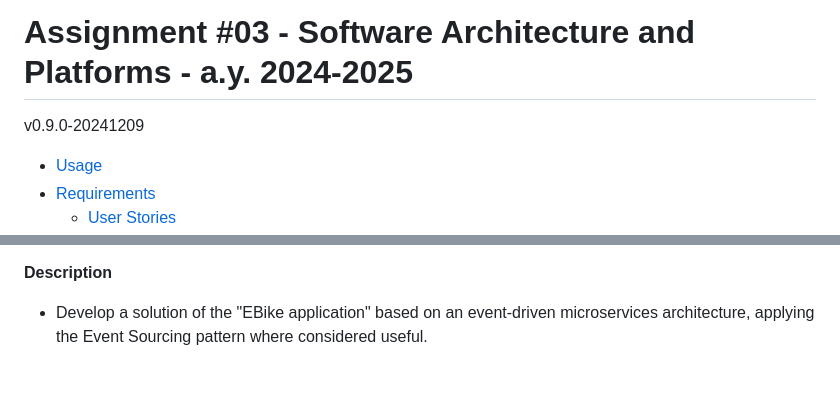
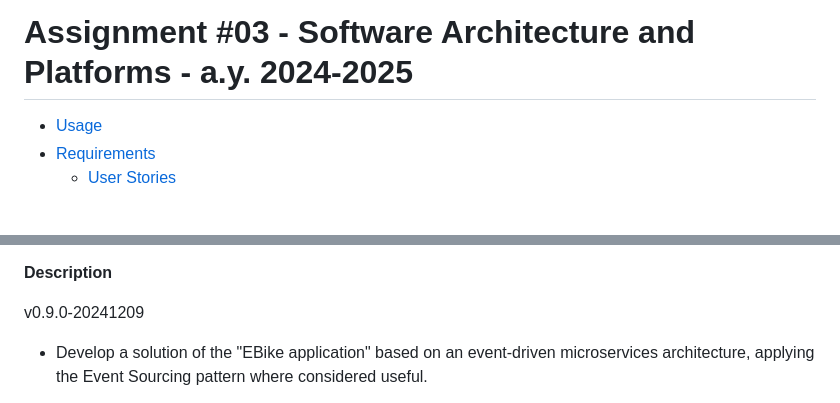
Before and after one commit to Ventus218/SAP-assignment-03, a Markdown page: README.md, 2 parts joined by grey strips. GitHub-like rendering; blank space fills up the shorter version.

Commit message:
moved description version

```diff
--- a/README.md
+++ b/README.md
@@ -1,6 +1,4 @@
 # Assignment #03 - Software Architecture and Platforms - a.y. 2024-2025
-
-v0.9.0-20241209
 
 <!-- toc -->
 
@@ -24,6 +22,8 @@ v0.9.0-20241209
 <!-- tocstop -->
 
 **Description**
+
+v0.9.0-20241209
 
 - Develop a solution of the "EBike application" based on an event-driven microservices architecture, applying the Event Sourcing pattern where considered useful.
 
```
